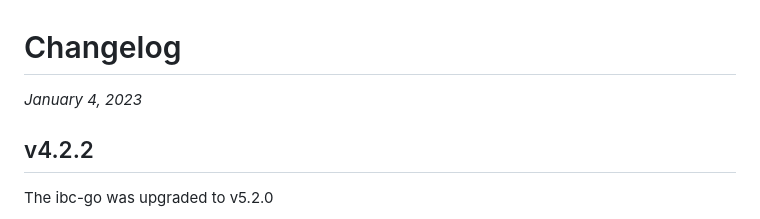
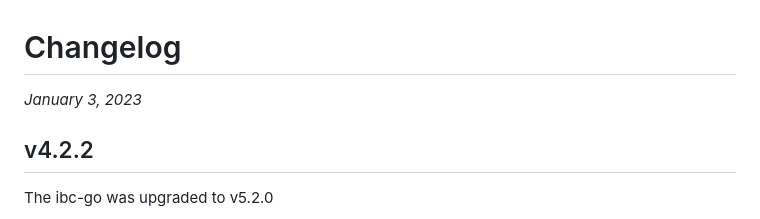
Before and after one commit to crypto-org-chain/chain-main, a Markdown page: CHANGELOG.md, the part around the change. Rendered like a GitHub page.

Commit message:
update changelog

```diff
--- a/CHANGELOG.md
+++ b/CHANGELOG.md
@@ -1,6 +1,6 @@
 # Changelog
 
-*January 4, 2023*
+*January 3, 2023*
 
 ## v4.2.2
 The ibc-go was upgraded to v5.2.0
```
